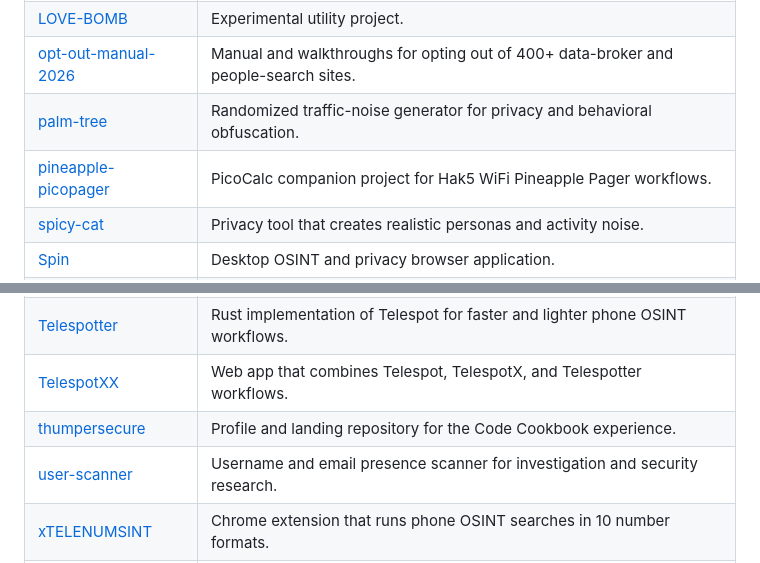
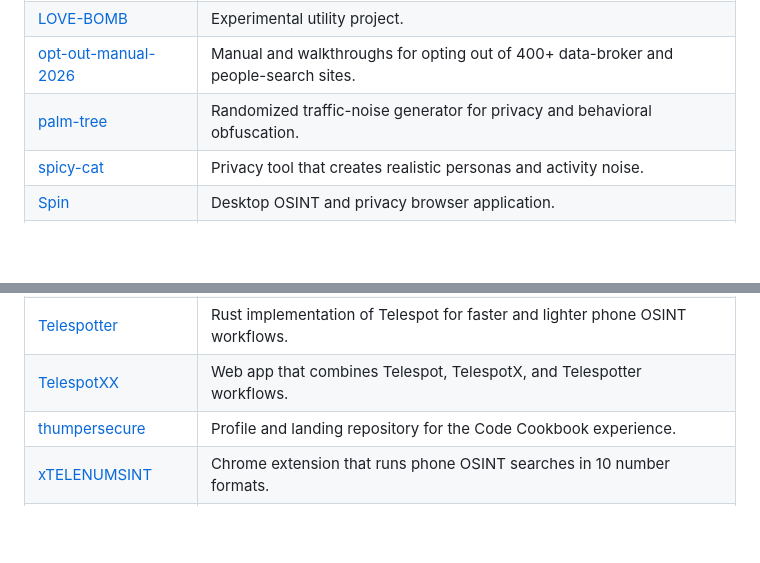
Before and after one commit to thumpersecure/thumpersecure, a Markdown page: README.md, 2 parts joined by grey strips. GitHub-like rendering; blank space fills up the shorter version.

```diff
--- a/README.md
+++ b/README.md
@@ -34,7 +34,6 @@ OSINT, privacy, and utility tooling for investigators, researchers, and people w
 | [LOVE-BOMB](https://github.com/thumpersecure/LOVE-BOMB) | Experimental utility project. |
 | [opt-out-manual-2026](https://github.com/thumpersecure/opt-out-manual-2026) | Manual and walkthroughs for opting out of 400+ data-broker and people-search sites. |
 | [palm-tree](https://github.com/thumpersecure/palm-tree) | Randomized traffic-noise generator for privacy and behavioral obfuscation. |
-| [pineapple-picopager](https://github.com/thumpersecure/pineapple-picopager) | PicoCalc companion project for Hak5 WiFi Pineapple Pager workflows. |
 | [spicy-cat](https://github.com/thumpersecure/spicy-cat) | Privacy tool that creates realistic personas and activity noise. |
 | [Spin](https://github.com/thumpersecure/Spin) | Desktop OSINT and privacy browser application. |
 | [TeleSTOP](https://github.com/thumpersecure/TeleSTOP) | Local desktop app for removing personal data from 50+ people-search sites. |
@@ -42,7 +41,6 @@ OSINT, privacy, and utility tooling for investigators, researchers, and people w
 | [Telespotter](https://github.com/thumpersecure/Telespotter) | Rust implementation of Telespot for faster and lighter phone OSINT workflows. |
 | [TelespotXX](https://github.com/thumpersecure/TelespotXX) | Web app that combines Telespot, TelespotX, and Telespotter workflows. |
 | [thumpersecure](https://github.com/thumpersecure/thumpersecure) | Profile and landing repository for the Code Cookbook experience. |
-| [user-scanner](https://github.com/thumpersecure/user-scanner) | Username and email presence scanner for investigation and security research. |
 | [xTELENUMSINT](https://github.com/thumpersecure/xTELENUMSINT) | Chrome extension that runs phone OSINT searches in 10 number formats. |
 | [zweather](https://github.com/thumpersecure/zweather) | Weather app that compares current forecasts with prior forecast changes. |
 
```
